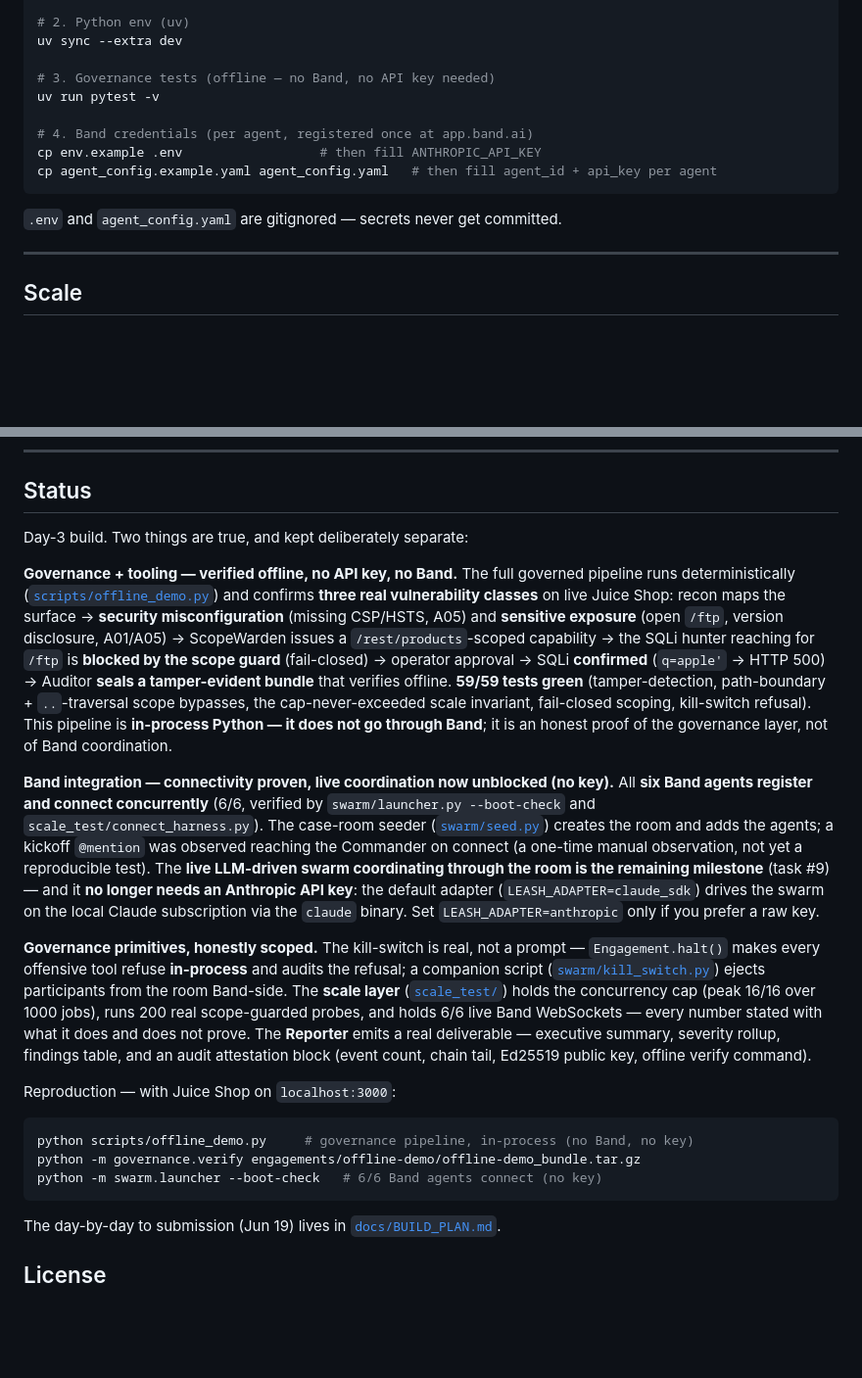
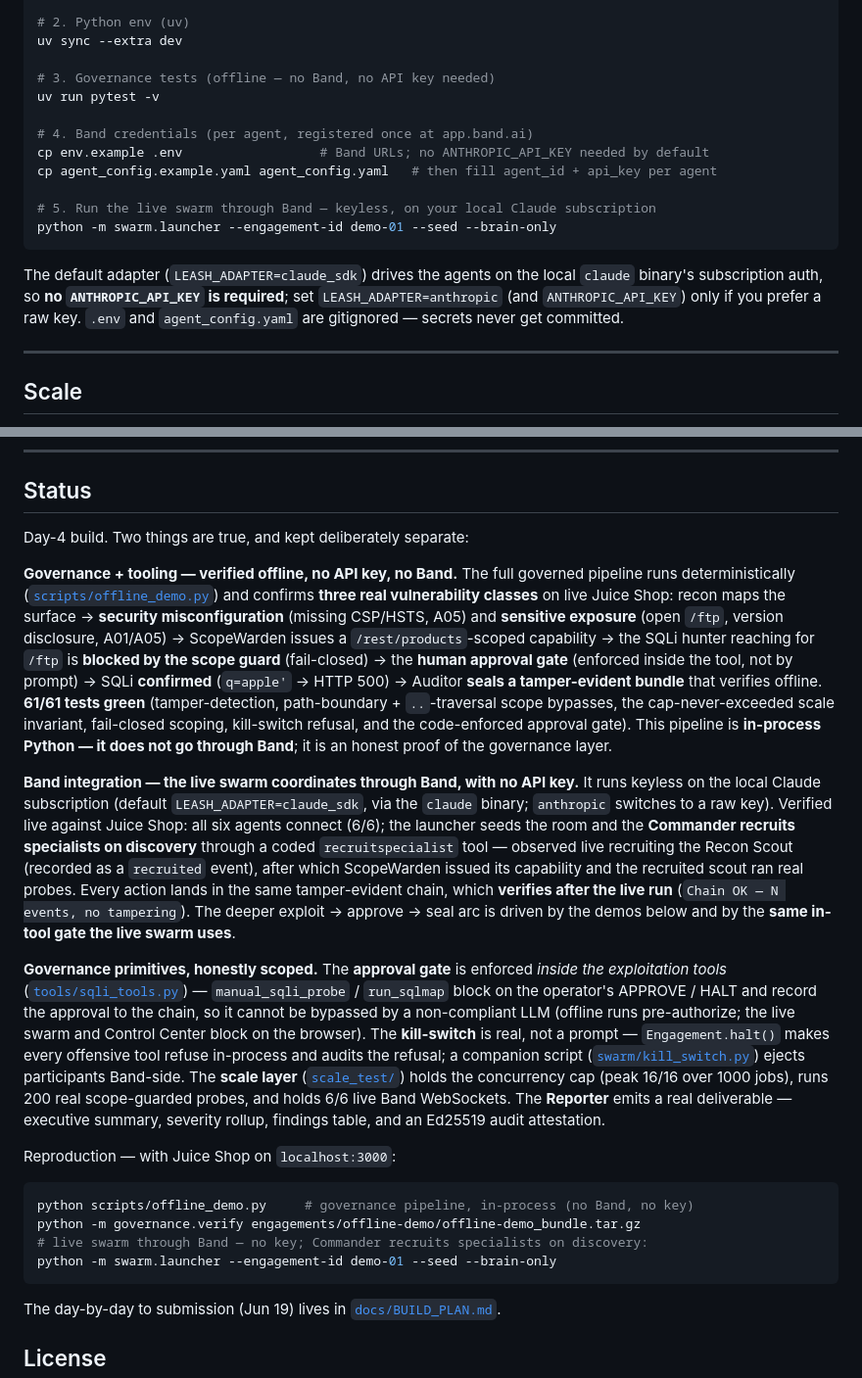
Before and after one commit to AugieBarr/Leash-AB-JL, a Markdown page: README.md, 2 parts joined by grey strips. Shown at 98% size. GitHub-like rendering; blank space fills up the shorter version.

Commit message:
docs: reflect live keyless swarm, code-enforced gate, real recruit-on-discovery
Update the README Status and demo storyboard to the now-true state: the live
swarm coordinates through Band with no API key (claude_sdk subscription); the
Commander recruits specialists on discovery via a coded tool (verified live —
a `recruited` event, then the recruited scout probes); the approval gate is
enforced inside the exploitation tools, not by prompt; 59→61 tests. Quickstart
gains the keyless `--seed --brain-only` live-run command and drops the stale
ANTHROPIC_API_KEY requirement. Claims stay scoped: the deeper exploit→seal arc
is driven by the demos and the same in-tool gate, not asserted as a recorded
full live run.

````diff
--- a/README.md
+++ b/README.md
@@ -106,11 +106,14 @@ uv sync --extra dev
 uv run pytest -v
 
 # 4. Band credentials (per agent, registered once at app.band.ai)
-cp env.example .env                  # then fill ANTHROPIC_API_KEY
+cp env.example .env                  # Band URLs; no ANTHROPIC_API_KEY needed by default
 cp agent_config.example.yaml agent_config.yaml   # then fill agent_id + api_key per agent
+
+# 5. Run the live swarm through Band — keyless, on your local Claude subscription
+python -m swarm.launcher --engagement-id demo-01 --seed --brain-only
 ```
 
-`.env` and `agent_config.yaml` are gitignored — secrets never get committed.
+The default adapter (`LEASH_ADAPTER=claude_sdk`) drives the agents on the local `claude` binary's subscription auth, so **no `ANTHROPIC_API_KEY` is required**; set `LEASH_ADAPTER=anthropic` (and `ANTHROPIC_API_KEY`) only if you prefer a raw key. `.env` and `agent_config.yaml` are gitignored — secrets never get committed.
 
 ---
 
@@ -128,20 +131,21 @@ These worker jobs are coroutines, not 1000 live WebSocket agents — the worker
 
 ## Status
 
-Day-3 build. Two things are true, and kept deliberately separate:
+Day-4 build. Two things are true, and kept deliberately separate:
 
-**Governance + tooling — verified offline, no API key, no Band.** The full governed pipeline runs deterministically ([`scripts/offline_demo.py`](scripts/offline_demo.py)) and confirms **three real vulnerability classes** on live Juice Shop: recon maps the surface → **security misconfiguration** (missing CSP/HSTS, A05) and **sensitive exposure** (open `/ftp`, version disclosure, A01/A05) → ScopeWarden issues a `/rest/products`-scoped capability → the SQLi hunter reaching for `/ftp` is **blocked by the scope guard** (fail-closed) → operator approval → SQLi **confirmed** (`q=apple'` → HTTP 500) → Auditor **seals a tamper-evident bundle** that verifies offline. **59/59 tests green** (tamper-detection, path-boundary + `..`-traversal scope bypasses, the cap-never-exceeded scale invariant, fail-closed scoping, kill-switch refusal). This pipeline is **in-process Python — it does not go through Band**; it is an honest proof of the governance layer, not of Band coordination.
+**Governance + tooling — verified offline, no API key, no Band.** The full governed pipeline runs deterministically ([`scripts/offline_demo.py`](scripts/offline_demo.py)) and confirms **three real vulnerability classes** on live Juice Shop: recon maps the surface → **security misconfiguration** (missing CSP/HSTS, A05) and **sensitive exposure** (open `/ftp`, version disclosure, A01/A05) → ScopeWarden issues a `/rest/products`-scoped capability → the SQLi hunter reaching for `/ftp` is **blocked by the scope guard** (fail-closed) → the **human approval gate** (enforced inside the tool, not by prompt) → SQLi **confirmed** (`q=apple'` → HTTP 500) → Auditor **seals a tamper-evident bundle** that verifies offline. **61/61 tests green** (tamper-detection, path-boundary + `..`-traversal scope bypasses, the cap-never-exceeded scale invariant, fail-closed scoping, kill-switch refusal, and the code-enforced approval gate). This pipeline is **in-process Python — it does not go through Band**; it is an honest proof of the governance layer.
 
-**Band integration — connectivity proven, live coordination now unblocked (no key).** All **six Band agents register and connect concurrently** (6/6, verified by `swarm/launcher.py --boot-check` and `scale_test/connect_harness.py`). The case-room seeder ([`swarm/seed.py`](swarm/seed.py)) creates the room and adds the agents; a kickoff `@mention` was observed reaching the Commander on connect (a one-time manual observation, not yet a reproducible test). The **live LLM-driven swarm coordinating through the room is the remaining milestone** (task #9) — and it **no longer needs an Anthropic API key**: the default adapter (`LEASH_ADAPTER=claude_sdk`) drives the swarm on the local Claude subscription via the `claude` binary. Set `LEASH_ADAPTER=anthropic` only if you prefer a raw key.
+**Band integration — the live swarm coordinates through Band, with no API key.** It runs keyless on the local Claude subscription (default `LEASH_ADAPTER=claude_sdk`, via the `claude` binary; `anthropic` switches to a raw key). Verified live against Juice Shop: all six agents connect (6/6); the launcher seeds the room and the **Commander recruits specialists on discovery** through a coded `recruitspecialist` tool — observed live recruiting the Recon Scout (recorded as a `recruited` event), after which ScopeWarden issued its capability and the recruited scout ran real probes. Every action lands in the same tamper-evident chain, which **verifies after the live run** (`Chain OK — N events, no tampering`). The deeper exploit → approve → seal arc is driven by the demos below and by the **same in-tool gate the live swarm uses**.
 
-**Governance primitives, honestly scoped.** The kill-switch is real, not a prompt — `Engagement.halt()` makes every offensive tool refuse **in-process** and audits the refusal; a companion script ([`swarm/kill_switch.py`](swarm/kill_switch.py)) ejects participants from the room Band-side. The **scale layer** ([`scale_test/`](scale_test/)) holds the concurrency cap (peak 16/16 over 1000 jobs), runs 200 real scope-guarded probes, and holds 6/6 live Band WebSockets — every number stated with what it does and does not prove. The **Reporter** emits a real deliverable — executive summary, severity rollup, findings table, and an audit attestation block (event count, chain tail, Ed25519 public key, offline verify command).
+**Governance primitives, honestly scoped.** The **approval gate** is enforced *inside the exploitation tools* ([`tools/sqli_tools.py`](tools/sqli_tools.py)) — `manual_sqli_probe` / `run_sqlmap` block on the operator's APPROVE / HALT and record the approval to the chain, so it cannot be bypassed by a non-compliant LLM (offline runs pre-authorize; the live swarm and Control Center block on the browser). The **kill-switch** is real, not a prompt — `Engagement.halt()` makes every offensive tool refuse in-process and audits the refusal; a companion script ([`swarm/kill_switch.py`](swarm/kill_switch.py)) ejects participants Band-side. The **scale layer** ([`scale_test/`](scale_test/)) holds the concurrency cap (peak 16/16 over 1000 jobs), runs 200 real scope-guarded probes, and holds 6/6 live Band WebSockets. The **Reporter** emits a real deliverable — executive summary, severity rollup, findings table, and an Ed25519 audit attestation.
 
 Reproduction — with Juice Shop on `localhost:3000`:
 
 ```bash
 python scripts/offline_demo.py     # governance pipeline, in-process (no Band, no key)
 python -m governance.verify engagements/offline-demo/offline-demo_bundle.tar.gz
-python -m swarm.launcher --boot-check   # 6/6 Band agents connect (no key)
+# live swarm through Band — no key; Commander recruits specialists on discovery:
+python -m swarm.launcher --engagement-id demo-01 --seed --brain-only
 ```
 
 The day-by-day to submission (Jun 19) lives in [`docs/BUILD_PLAN.md`](docs/BUILD_PLAN.md).
````
Also changed, not shown: docs/DEMO.md (+1 -1 lines).
